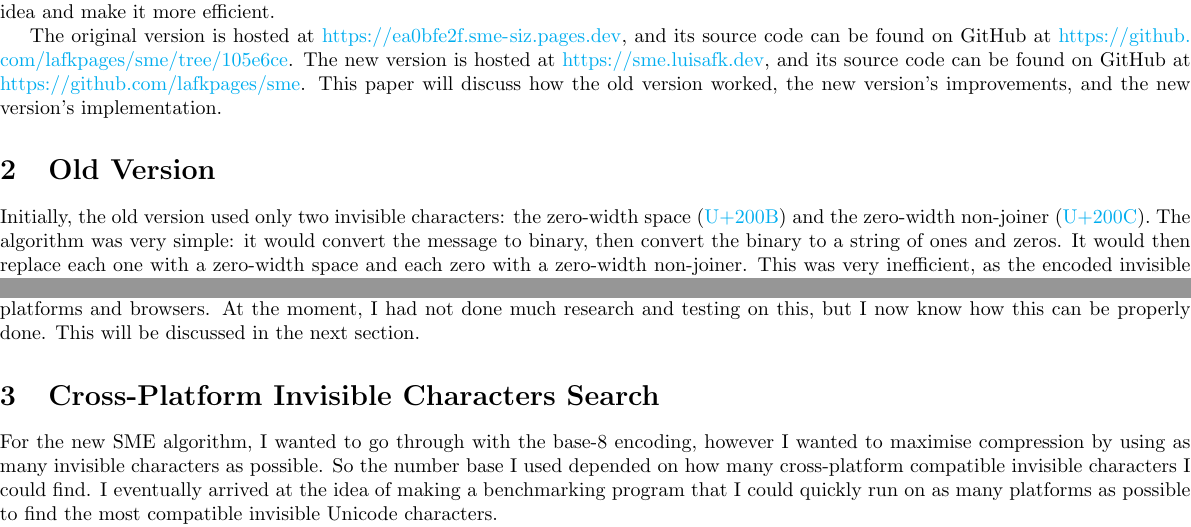
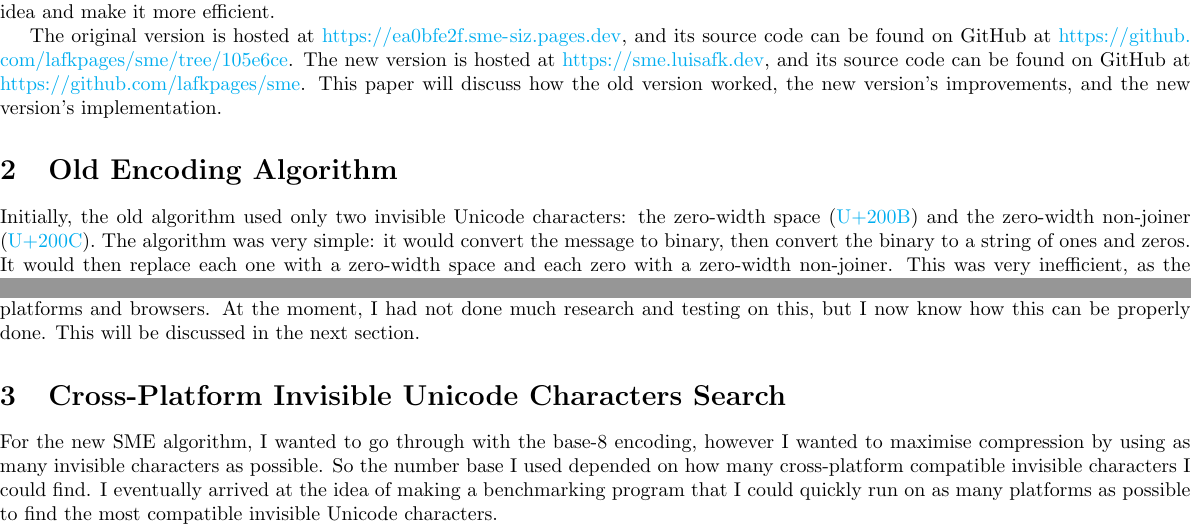
Before and after one commit to lafkpages/sme, a LaTeX document (paper/main.tex): two parts of pages 1 and 2 of 2, joined at a grey line, cut so that both start at the same text. Compiled offline with pdfLaTeX.

Commit message:
fix(paper): wording and improvements

```diff
--- a/paper/main.tex
+++ b/paper/main.tex
@@ -35,9 +35,9 @@ The idea for this project came to me in school some years ago, while I was texti
 
 The original version is hosted at \url{https://ea0bfe2f.sme-siz.pages.dev}, and its source code can be found on GitHub at \url{https://github.com/lafkpages/sme/tree/105e6ce}. The new version is hosted at \url{https://sme.luisafk.dev}, and its source code can be found on GitHub at \url{https://github.com/lafkpages/sme}. This paper will discuss how the old version worked, the new version's improvements, and the new version's implementation.
 
-\section{Old Version}
+\section{Old Encoding Algorithm}
 
-Initially, the old version used only two invisible characters: the zero-width space (\href{https://compart.com/en/unicode/U+200B}{\U{200B}}) and the zero-width non-joiner (\href{https://compart.com/en/unicode/U+200C}{\U{200C}}). The algorithm was very simple: it would convert the message to binary, then convert the binary to a string of ones and zeros. It would then replace each one with a zero-width space and each zero with a zero-width non-joiner. This was very inefficient, as the encoded invisible part would be eight times longer than the data being hidden. For example, the letter ``a'' would be encoded as shown in Table~\ref{tab:encoding-a-old}.
+Initially, the old algorithm used only two invisible Unicode characters: the zero-width space (\href{https://compart.com/en/unicode/U+200B}{\U{200B}}) and the zero-width non-joiner (\href{https://compart.com/en/unicode/U+200C}{\U{200C}}). The algorithm was very simple: it would convert the message to binary, then convert the binary to a string of ones and zeros. It would then replace each one with a zero-width space and each zero with a zero-width non-joiner. This was very inefficient, as the encoded invisible part would be eight times longer than the data being hidden. For example, the letter ``a'' would be encoded as shown in Table~\ref{tab:encoding-a-old}.
 
 \begin{table}[H]
   \centering
@@ -115,7 +115,7 @@ However, with my current knowledge of encodings and number bases, I can tell the
 
 Furthermore, there are likely more than eight invisible Unicode characters that I could use that are rendered as invisible across all platforms and browsers. At the moment, I had not done much research and testing on this, but I now know how this can be properly done. This will be discussed in the next section.
 
-\section{Cross-Platform Invisible Characters Search}
+\section{Cross-Platform Invisible Unicode Characters Search}
 
 For the new SME algorithm, I wanted to go through with the base-8 encoding, however I wanted to maximise compression by using as many invisible characters as possible. So the number base I used depended on how many cross-platform compatible invisible characters I could find. I eventually arrived at the idea of making a benchmarking program that I could quickly run on as many platforms as possible to find the most compatible invisible Unicode characters.
 
```
